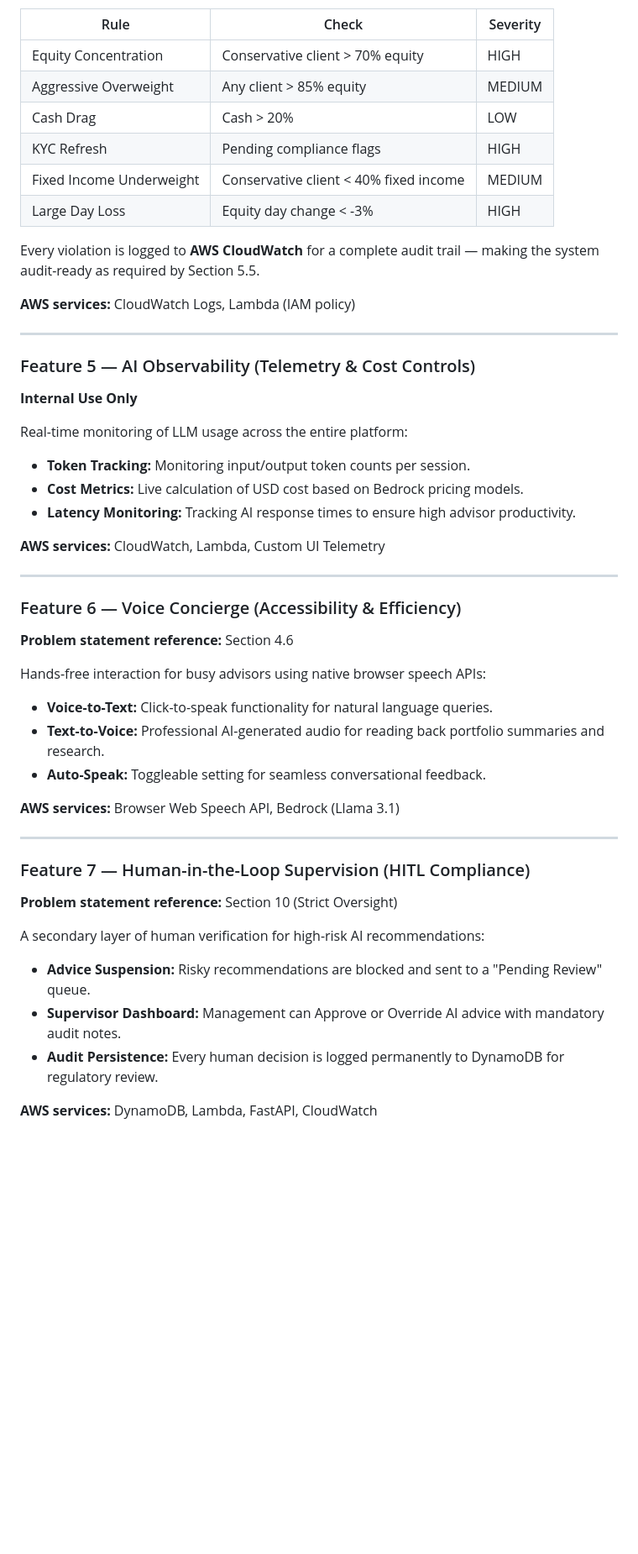
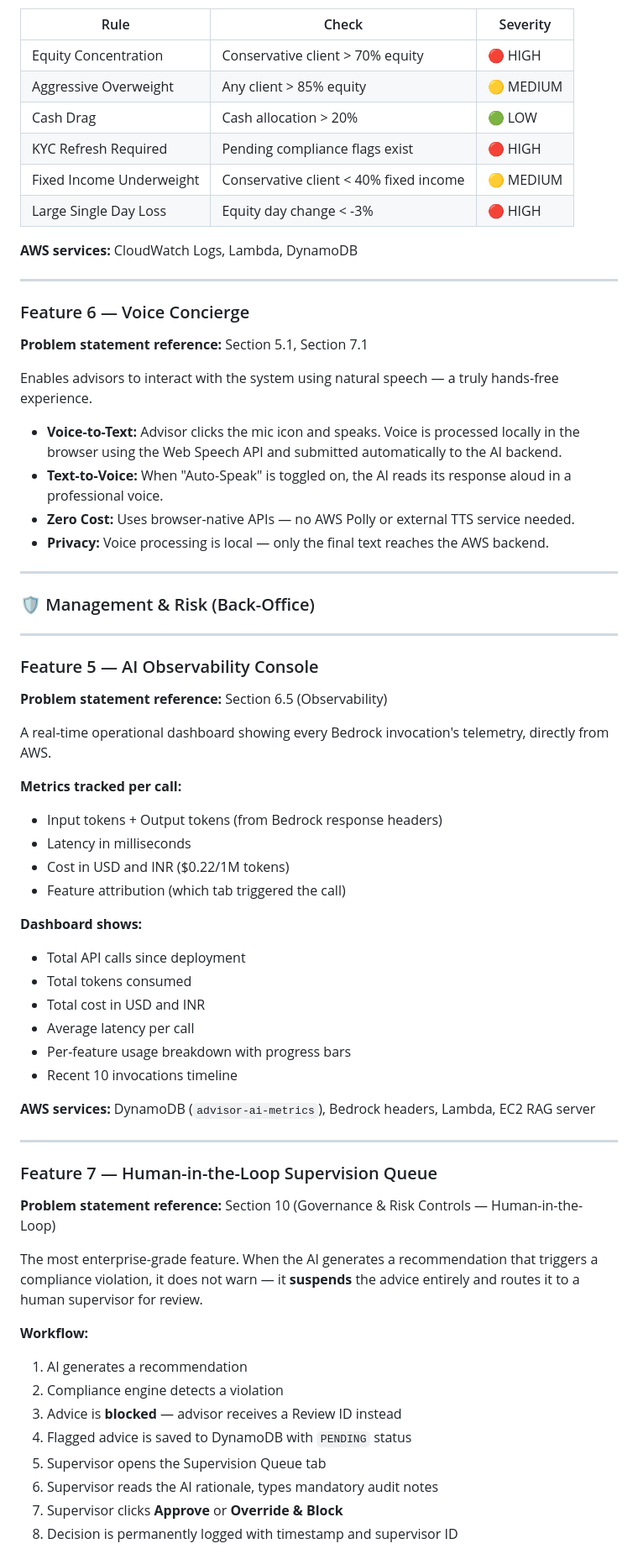
Before and after one commit to Prasukj7-arch/Incedo_advisor_Ai, a Markdown page: README.md, the part around one of its changes. Shown at 84% size. GitHub-like rendering; blank space fills up the shorter version.

Commit message:
docs: Final synchronization of README before Feature 8

```diff
--- a/README.md
+++ b/README.md
@@ -105,49 +131,68 @@ A real-time rule engine runs 6 automated compliance checks across all client por
 
 | Rule | Check | Severity |
 |---|---|---|
-| Equity Concentration | Conservative client > 70% equity | HIGH |
-| Aggressive Overweight | Any client > 85% equity | MEDIUM |
-| Cash Drag | Cash > 20% | LOW |
-| KYC Refresh | Pending compliance flags | HIGH |
-| Fixed Income Underweight | Conservative client < 40% fixed income | MEDIUM |
-| Large Day Loss | Equity day change < -3% | HIGH |
+| Equity Concentration | Conservative client > 70% equity | 🔴 HIGH |
+| Aggressive Overweight | Any client > 85% equity | 🟡 MEDIUM |
+| Cash Drag | Cash allocation > 20% | 🟢 LOW |
+| KYC Refresh Required | Pending compliance flags exist | 🔴 HIGH |
+| Fixed Income Underweight | Conservative client < 40% fixed income | 🟡 MEDIUM |
+| Large Single Day Loss | Equity day change < -3% | 🔴 HIGH |
 
-Every violation is logged to **AWS CloudWatch** for a complete audit trail — making the system audit-ready as required by Section 5.5.
-
-**AWS services:** CloudWatch Logs, Lambda (IAM policy)
+**AWS services:** CloudWatch Logs, Lambda, DynamoDB
 
 ---
 
-### Feature 5 — AI Observability (Telemetry & Cost Controls)
-**Internal Use Only**
+### Feature 6 — Voice Concierge
+**Problem statement reference:** Section 5.1, Section 7.1
 
-Real-time monitoring of LLM usage across the entire platform:
-- **Token Tracking:** Monitoring input/output token counts per session.
-- **Cost Metrics:** Live calculation of USD cost based on Bedrock pricing models.
-- **Latency Monitoring:** Tracking AI response times to ensure high advisor productivity.
+Enables advisors to interact with the system using natural speech — a truly hands-free experience.
 
-**AWS services:** CloudWatch, Lambda, Custom UI Telemetry
+- **Voice-to-Text:** Advisor clicks the mic icon and speaks. Voice is processed locally in the browser using the Web Speech API and submitted automatically to the AI backend.
+- **Text-to-Voice:** When "Auto-Speak" is toggled on, the AI reads its response aloud in a professional voice.
+- **Zero Cost:** Uses browser-native APIs — no AWS Polly or external TTS service needed.
+- **Privacy:** Voice processing is local — only the final text reaches the AWS backend.
 
 ---
 
-### Feature 6 — Voice Concierge (Accessibility & Efficiency)
-**Problem statement reference:** Section 4.6
-
-Hands-free interaction for busy advisors using native browser speech APIs:
-- **Voice-to-Text:** Click-to-speak functionality for natural language queries.
-- **Text-to-Voice:** Professional AI-generated audio for reading back portfolio summaries and research.
-- **Auto-Speak:** Toggleable setting for seamless conversational feedback.
-
-**AWS services:** Browser Web Speech API, Bedrock (Llama 3.1)
+### 🛡️ Management & Risk (Back-Office)
 
 ---
 
-### Feature 7 — Human-in-the-Loop Supervision (HITL Compliance)
-**Problem statement reference:** Section 10 (Strict Oversight)
+### Feature 5 — AI Observability Console
+**Problem statement reference:** Section 6.5 (Observability)
 
-A secondary layer of human verification for high-risk AI recommendations:
-- **Advice Suspension:** Risky recommendations are blocked and sent to a "Pending Review" queue.
-- **Supervisor Dashboard:** Management can Approve or Override AI advice with mandatory audit notes.
-- **Audit Persistence:** Every human decision is logged permanently to DynamoDB for regulatory review.
+A real-time operational dashboard showing every Bedrock invocation's telemetry, directly from AWS.
 
-**AWS services:** DynamoDB, Lambda, FastAPI, CloudWatch
+**Metrics tracked per call:**
+- Input tokens + Output tokens (from Bedrock response headers)
+- Latency in milliseconds
+- Cost in USD and INR ($0.22/1M tokens)
+- Feature attribution (which tab triggered the call)
+
+**Dashboard shows:**
+- Total API calls since deployment
+- Total tokens consumed
+- Total cost in USD and INR
+- Average latency per call
+- Per-feature usage breakdown with progress bars
+- Recent 10 invocations timeline
+
+**AWS services:** DynamoDB (`advisor-ai-metrics`), Bedrock headers, Lambda, EC2 RAG server
+
+---
+
+### Feature 7 — Human-in-the-Loop Supervision Queue
+**Problem statement reference:** Section 10 (Governance & Risk Controls — Human-in-the-Loop)
+
+The most enterprise-grade feature. When the AI generates a recommendation that triggers a compliance violation, it does not warn — it **suspends** the advice entirely and routes it to a human supervisor for review.
+
+**Workflow:**
+1. AI generates a recommendation
+2. Compliance engine detects a violation
+3. Advice is **blocked** — advisor receives a Review ID instead
+4. Flagged advice is saved to DynamoDB with `PENDING` status
+5. Supervisor opens the Supervision Queue tab
+6. Supervisor reads the AI rationale, types mandatory audit notes
+7. Supervisor clicks **Approve** or **Override & Block**
+8. Decision is permanently logged with timestamp and supervisor ID
+
```
Also changed, not shown: other parts of README.md (+356 -252 lines).
